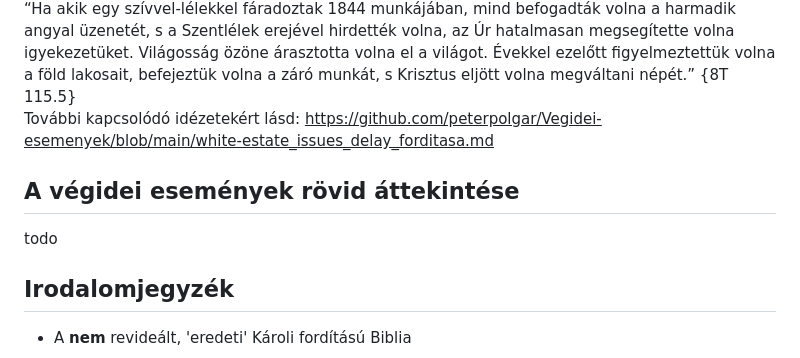
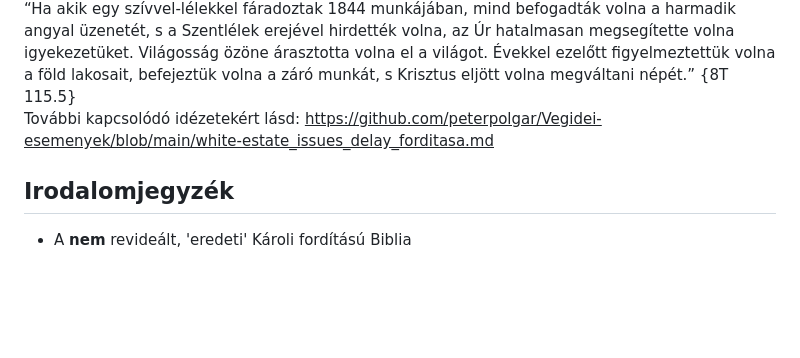
Before and after one commit to peterpolgar/Vegidei-esemenyek, a Markdown page: README.md, the part around the change. GitHub-like rendering; folded sections open; blank space fills up the shorter version.

Commit message:
developing the main doc

```diff
--- a/README.md
+++ b/README.md
@@ -1144,10 +1144,6 @@ EW-tól vannak idézetek, lásd ezt a bekezdést lenyitva, amikben arról ír, h
 További kapcsolódó idézetekért lásd: <u>https://github.com/peterpolgar/Vegidei-esemenyek/blob/main/white-estate_issues_delay_forditasa.md</u>
 </details>
 
-## A végidei események rövid áttekintése
-
-todo
-
 ## Irodalomjegyzék
 
 - A **nem** revideált, 'eredeti' Károli fordítású Biblia
```
